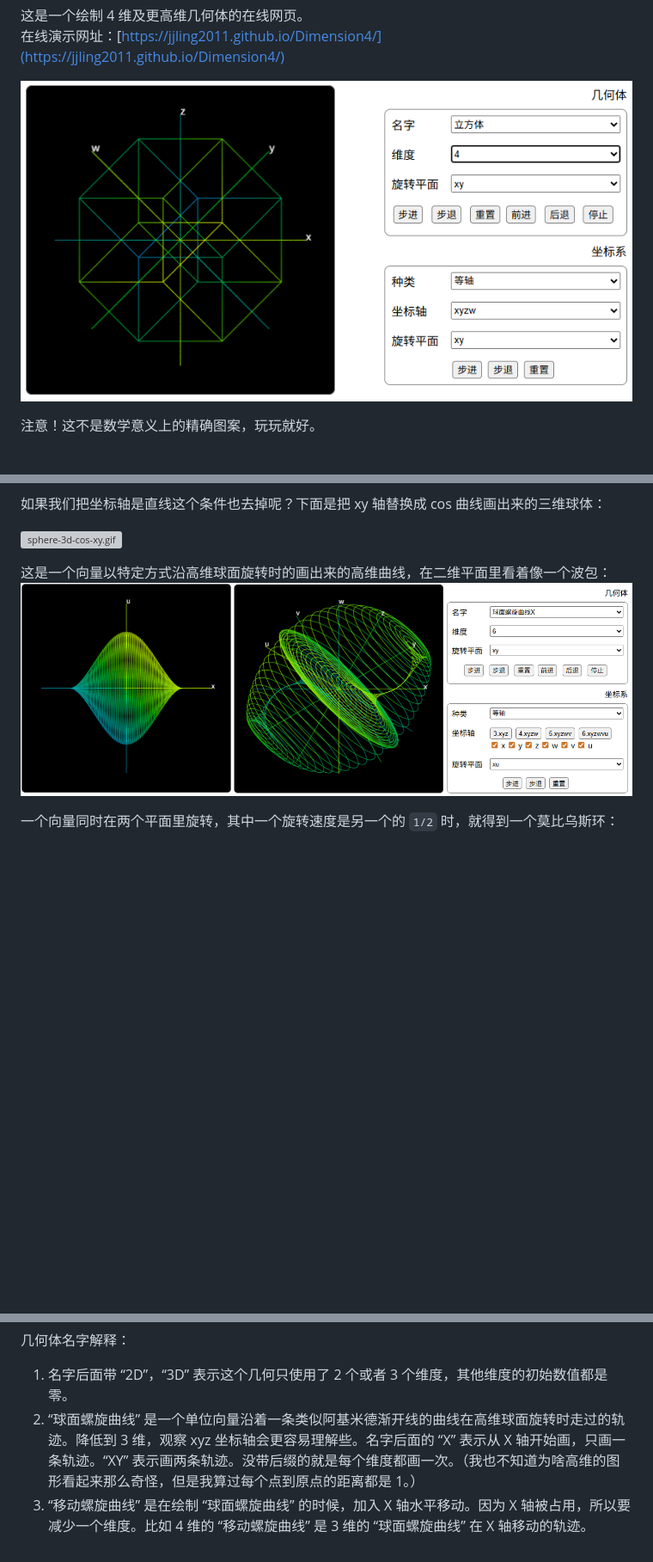
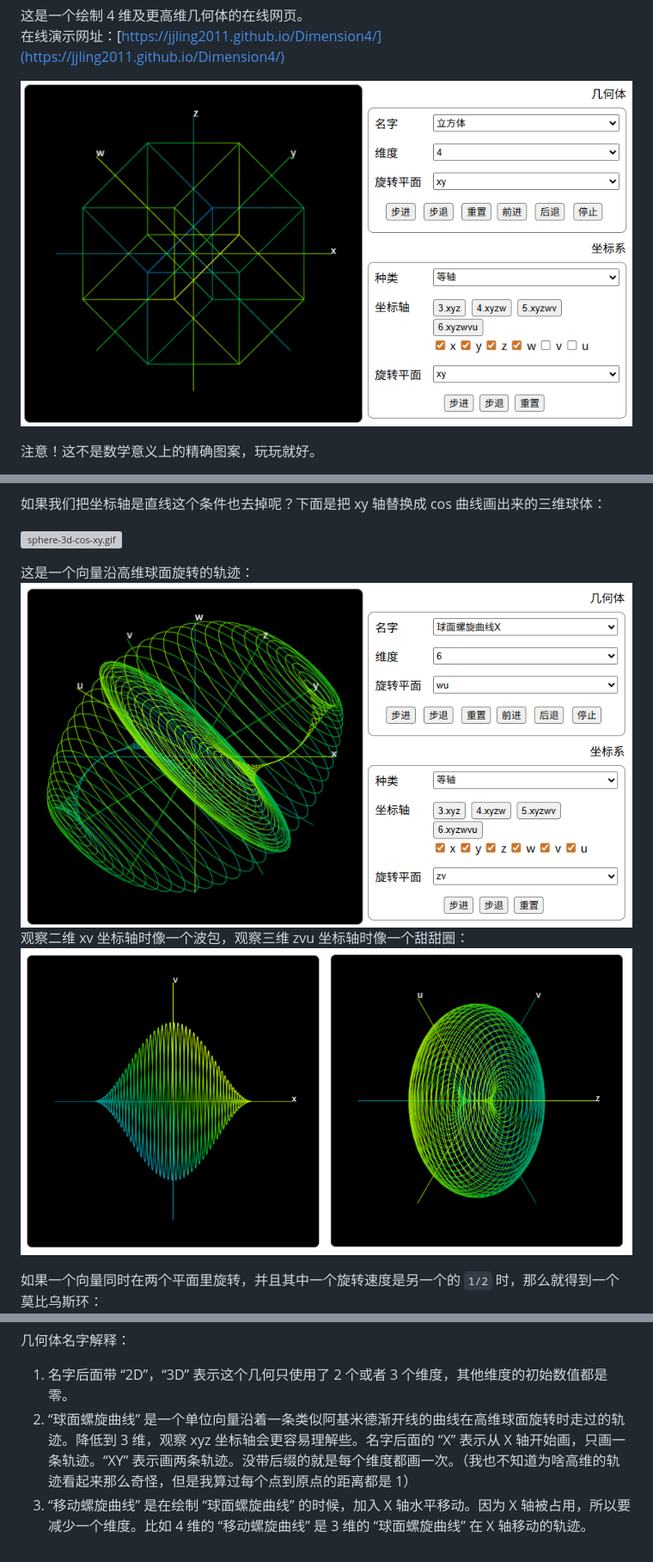
Before and after one commit to jjling2011/Dimension4, a Markdown page: README.md, 3 parts joined by grey strips. Shown: that part at 86% size. Rendered like a GitHub page; pictures changed too: readme/cube-4d.png (added), readme/demo.png (deleted), readme/spinner-2d-3d.png (added); blank space fills up the shorter version; grey boxes are pictures that could not be loaded.

```diff
--- a/README.md
+++ b/README.md
@@ -1,7 +1,7 @@
 这是一个绘制 4 维及更高维几何体的在线网页。
 在线演示网址：[https://jjling2011.github.io/Dimension4/](https://jjling2011.github.io/Dimension4/)
 
-![cube4d.png](./readme/demo.png)
+![cube-4d.png](./readme/cube-4d.png)
 
 注意！这不是数学意义上的精确图案，玩玩就好。
 
@@ -17,10 +17,12 @@
 
 ![sphere-3d-cos-xy.gif](./readme/sphere-3d-cos-xy.gif)
 
-这是一个向量以特定方式沿高维球面旋转时的画出来的高维曲线，在二维平面里看着像一个波包：
+这是一个向量沿高维球面旋转的轨迹：
 ![spinner-6d.png](./readme/spinner-6d.png)
+观察二维 xv 坐标轴时像一个波包，观察三维 zvu 坐标轴时像一个甜甜圈：
+![spinner-2d-3d.png](./readme/spinner-2d-3d.png)
 
-一个向量同时在两个平面里旋转，其中一个旋转速度是另一个的 `1/2` 时，就得到一个莫比乌斯环：
+如果一个向量同时在两个平面里旋转，并且其中一个旋转速度是另一个的 `1/2` 时，那么就得到一个莫比乌斯环：
 ![mobius-strip-3d.png](./readme/mobius-strip-3d.png)
 
 制作这个网页时的一些发现：
@@ -34,5 +36,5 @@
 几何体名字解释：
 
 1. 名字后面带 “2D”，“3D” 表示这个几何只使用了 2 个或者 3 个维度，其他维度的初始数值都是零。
-2. “球面螺旋曲线” 是一个单位向量沿着一条类似阿基米德渐开线的曲线在高维球面旋转时走过的轨迹。降低到 3 维，观察 xyz 坐标轴会更容易理解些。名字后面的 “X” 表示从 X 轴开始画，只画一条轨迹。“XY” 表示画两条轨迹。没带后缀的就是每个维度都画一次。（我也不知道为啥高维的图形看起来那么奇怪，但是我算过每个点到原点的距离都是 1。）
+2. “球面螺旋曲线” 是一个单位向量沿着一条类似阿基米德渐开线的曲线在高维球面旋转时走过的轨迹。降低到 3 维，观察 xyz 坐标轴会更容易理解些。名字后面的 “X” 表示从 X 轴开始画，只画一条轨迹。“XY” 表示画两条轨迹。没带后缀的就是每个维度都画一次。（我也不知道为啥高维的轨迹看起来那么奇怪，但是我算过每个点到原点的距离都是 1）
 3. “移动螺旋曲线” 是在绘制 “球面螺旋曲线” 的时候，加入 X 轴水平移动。因为 X 轴被占用，所以要减少一个维度。比如 4 维的 “移动螺旋曲线” 是 3 维的 “球面螺旋曲线” 在 X 轴移动的轨迹。
```
